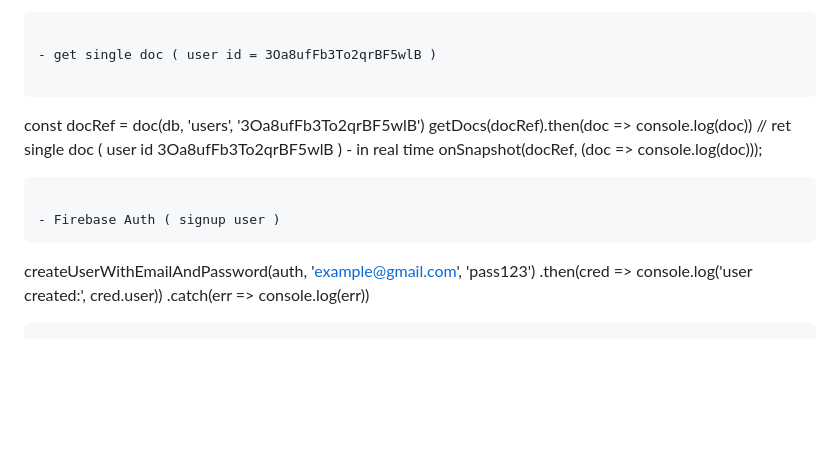
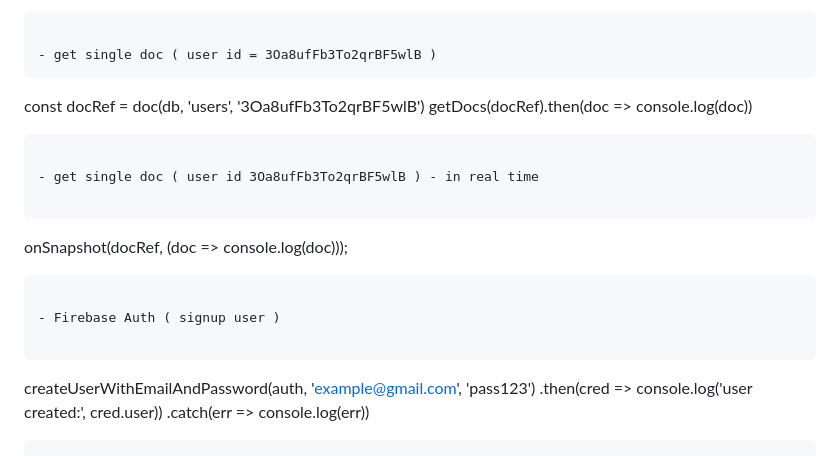
Before and after one commit to maximcoding/firebase-web-tutorial, a Markdown page: README.md, the part around the change. Drawn GitHub-style; blank space fills up the shorter version.

````diff
--- a/README.md
+++ b/README.md
@@ -134,15 +134,19 @@ updateDoc(docRef, {email: 'example@gmail.com'})
 ```
 
 - get single doc ( user id = 3Oa8ufFb3To2qrBF5wlB )
-
 ```
 const docRef = doc(db, 'users', '3Oa8ufFb3To2qrBF5wlB')
 getDocs(docRef).then(doc => console.log(doc))
-// ret single doc ( user id 3Oa8ufFb3To2qrBF5wlB ) - in real time
+```
+
+- get single doc ( user id 3Oa8ufFb3To2qrBF5wlB ) - in real time
+
+```
 onSnapshot(docRef, (doc => console.log(doc)));
 ```
 
 - Firebase Auth ( signup user )
+
 ```
 createUserWithEmailAndPassword(auth, 'example@gmail.com', 'pass123')
   .then(cred => console.log('user created:', cred.user))
````
